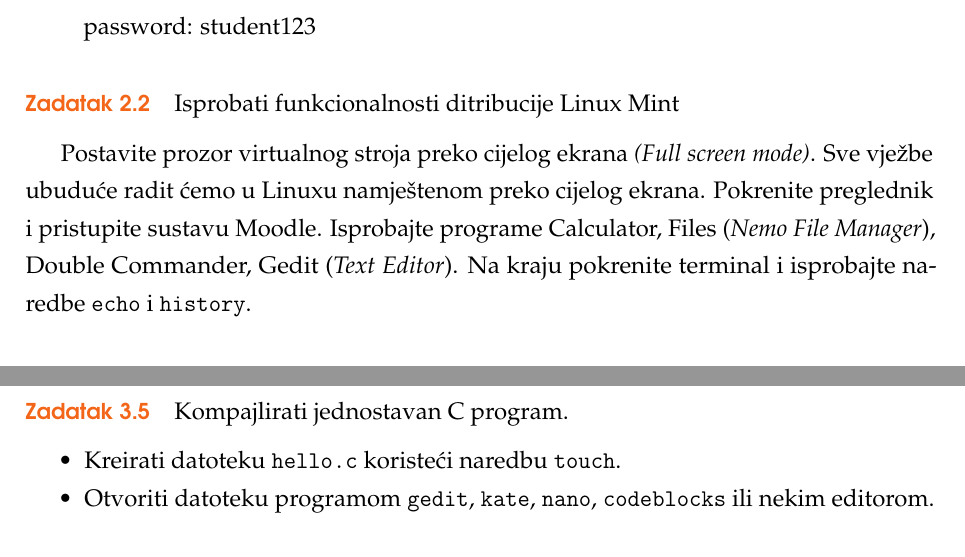
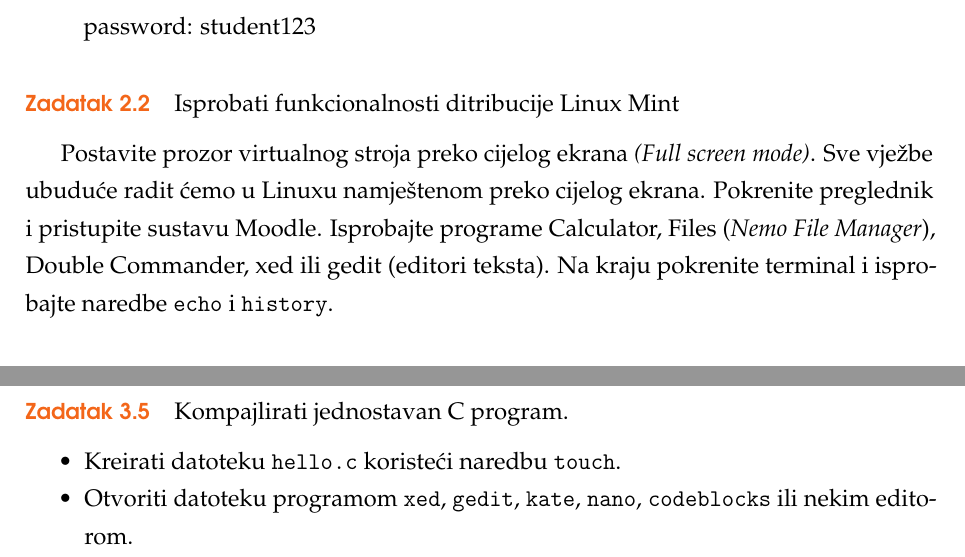
Before and after one commit to ldespala/OSvjezbe, a LaTeX book (OSvjezbe.tex, which reads OSvjezba01.tex, OSvjezba02.tex): two parts of pages 8 and 12 of 39, joined at a grey line, cut so that both start at the same text. Compiled offline with pdfLaTeX.

Commit message:
Od Minta 18 defaultni tekst editor je xed, a gedit nije instaliran

```diff
--- a/OSvjezba01.tex
+++ b/OSvjezba01.tex
@@ -32,7 +32,7 @@ U ovoj vježbi instalirat ćemo Linux OS Mint distribuciju koja je bazirana na U
 
  \begin{zadatak} Isprobati funkcionalnosti ditribucije Linux Mint
 
-Postavite prozor virtualnog stroja preko cijelog ekrana \textit{(Full screen mode)}. Sve vježbe ubuduće radit ćemo u Linuxu namještenom preko cijelog ekrana. Pokrenite preglednik i pristupite sustavu Moodle. Isprobajte programe Calculator, Files (\textit{Nemo File Manager}), Double Commander, Gedit (\textit{Text Editor}). Na kraju pokrenite terminal i isprobajte naredbe \texttt{echo} i \texttt{history}.
+Postavite prozor virtualnog stroja preko cijelog ekrana \textit{(Full screen mode)}. Sve vježbe ubuduće radit ćemo u Linuxu namještenom preko cijelog ekrana. Pokrenite preglednik i pristupite sustavu Moodle. Isprobajte programe Calculator, Files (\textit{Nemo File Manager}), Double Commander, xed ili gedit (editori teksta). Na kraju pokrenite terminal i isprobajte naredbe \texttt{echo} i \texttt{history}.
 \\
 \\
 \texttt{echo "Hello world"}\break
--- a/OSvjezba02.tex
+++ b/OSvjezba02.tex
@@ -118,7 +118,7 @@ Programi za Linux OS u najvećoj mjeri su pisani u programskim jezicima C/C++, P
 Kompajlirati jednostavan C program.
 \begin{itemize}
  \item Kreirati datoteku \texttt{hello.c} koristeći naredbu \textbf{\texttt{touch}}.
- \item Otvoriti datoteku programom \texttt{gedit}, \texttt{kate}, \texttt{nano}, \texttt{codeblocks} ili nekim editorom.
+ \item Otvoriti datoteku programom \texttt{xed}, \texttt{gedit}, \texttt{kate}, \texttt{nano}, \texttt{codeblocks} ili nekim editorom.
  \item Napisati neki jednostavan C program (npr.~program koji ispisuje poruku "Hello world!").
 \item Iskompajlirati program: \texttt{gcc hello.c -o hello}. Opcija \lstinline!-o ime! daje ime izvršnoj datoteci. Ako te opcije nema, izvršna datoteka zvat će se \lstinline!a.out!
 \begin{itemize}
```
